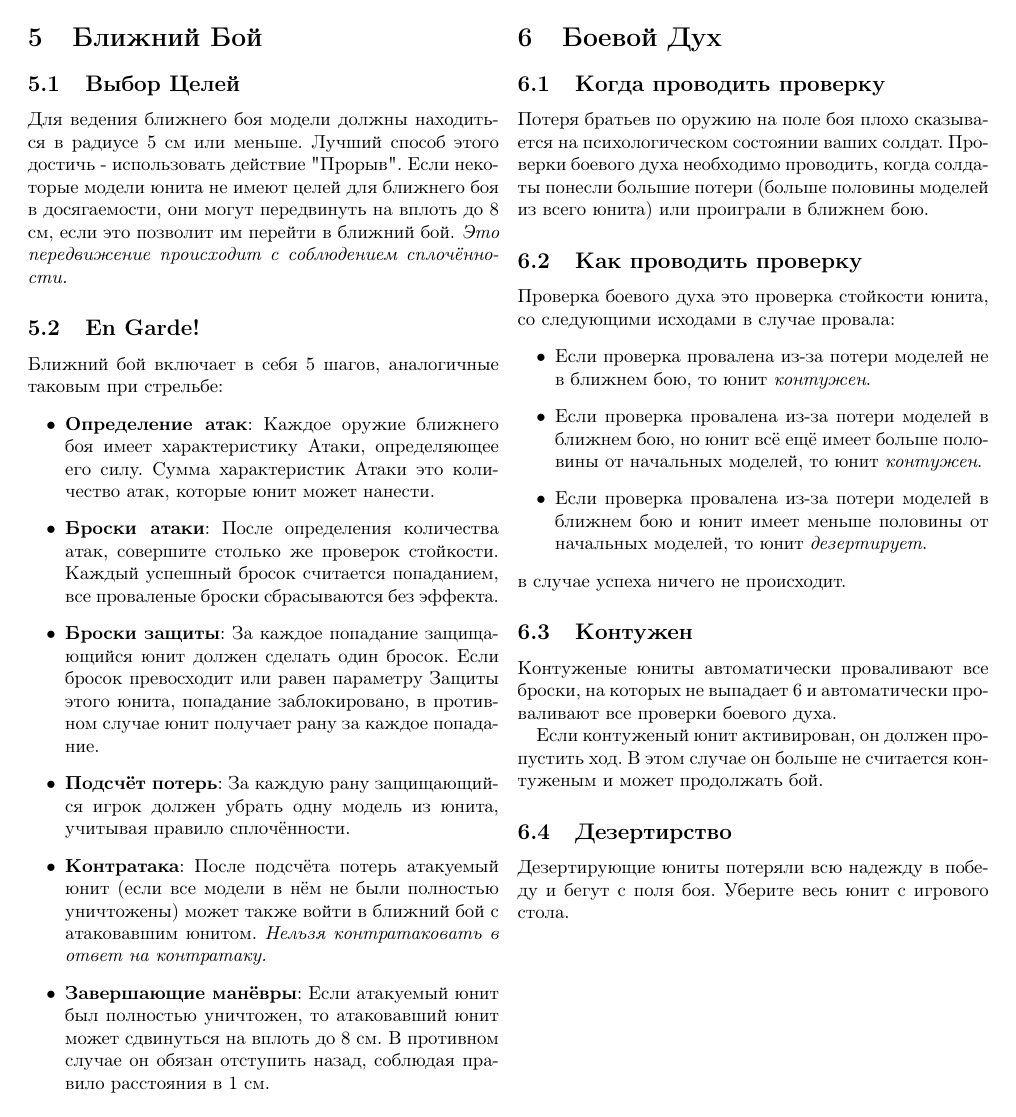
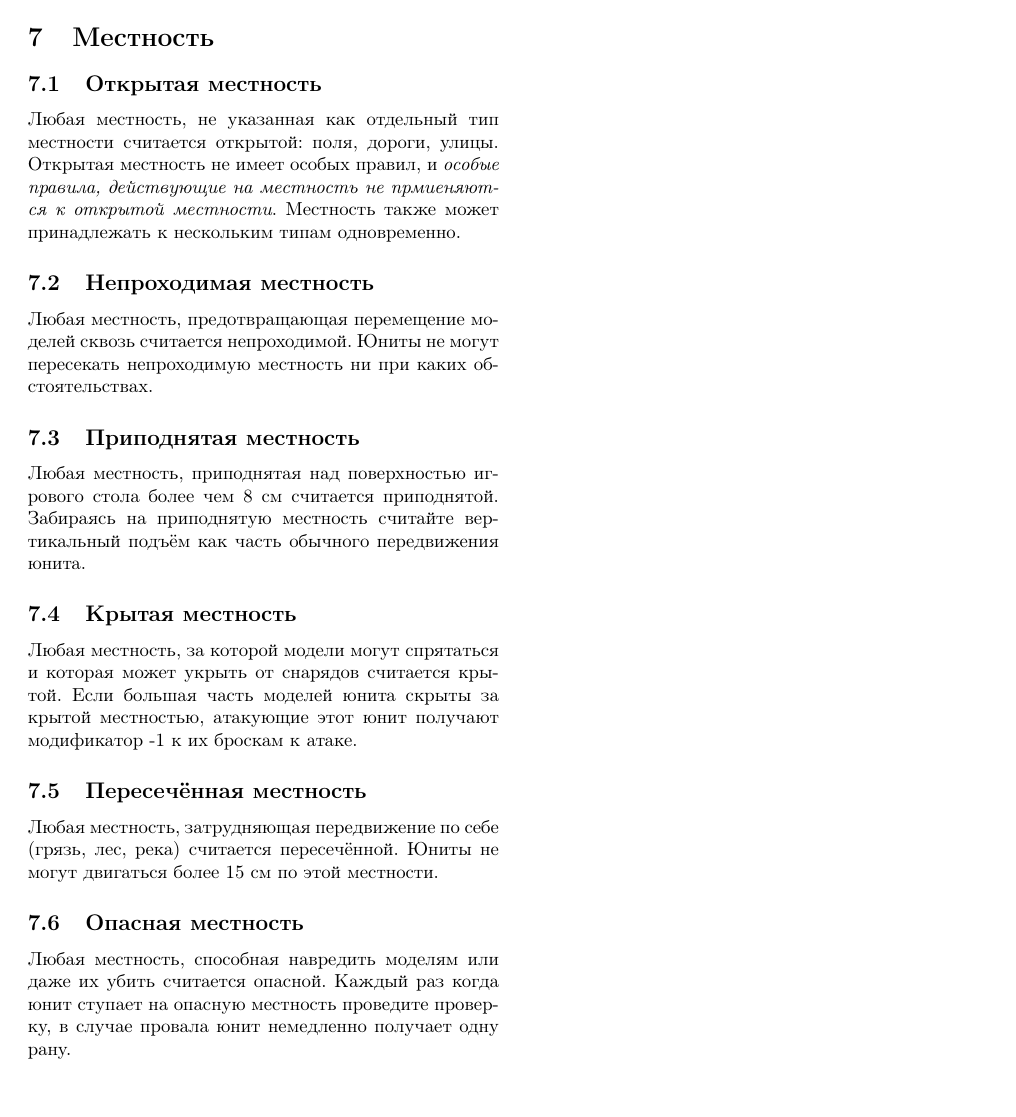
Before and after one commit to ktnlvr/GF, a LaTeX document (main.tex): page 5 of 5 before the commit and page 6 of 6 after it. Compiled offline with pdfLaTeX.

Commit message:
Add section about terrain

```diff
--- a/main.tex
+++ b/main.tex
@@ -215,6 +215,26 @@
 \subsection{Дезертирство}
 Дезертирующие юниты потеряли всю надежду в победу и бегут с поля боя. Уберите весь юнит с игрового стола.
 
+\newpage
+
+\section{Местность}
+\subsection{Открытая местность}
+Любая местность, не указанная как отдельный тип местности считается открытой: поля, дороги, улицы. Открытая местность не имеет особых правил, и \emph{особые правила, действующие на местность не прмиеняются к открытой местности}. Местность также может принадлежать к нескольким типам одновременно.
+
+\subsection{Непроходимая местность}
+Любая местность, предотвращающая перемещение моделей сквозь считается непроходимой. Юниты не могут пересекать непроходимую местность ни при каких обстоятельствах.
+
+\subsection{Приподнятая местность}
+Любая местность, приподнятая над поверхностью игрового стола более чем 8 см считается приподнятой. Забираясь на приподнятую местность считайте вертикальный подъём как часть обычного передвижения юнита.
+
+\subsection{Крытая местность}
+Любая местность, за которой модели могут спрятаться и которая может укрыть от снарядов считается крытой. Если большая часть моделей юнита скрыты за крытой местностью, атакующие этот юнит получают модификатор -1 к их броскам к атаке.
+
+\subsection{Пересечённая местность}
+Любая местность, затрудняющая передвижение по себе (грязь, лес, река) считается пересечённой. Юниты не могут двигаться более 15 см по этой местности.
+
+\subsection{Опасная местность}
+Любая местность, способная навредить моделям или даже их убить считается опасной. Каждый раз когда юнит ступает на опасную местность проведите проверку, в случае провала юнит немедленно получает одну рану.
 
 \end{document}
 
```
